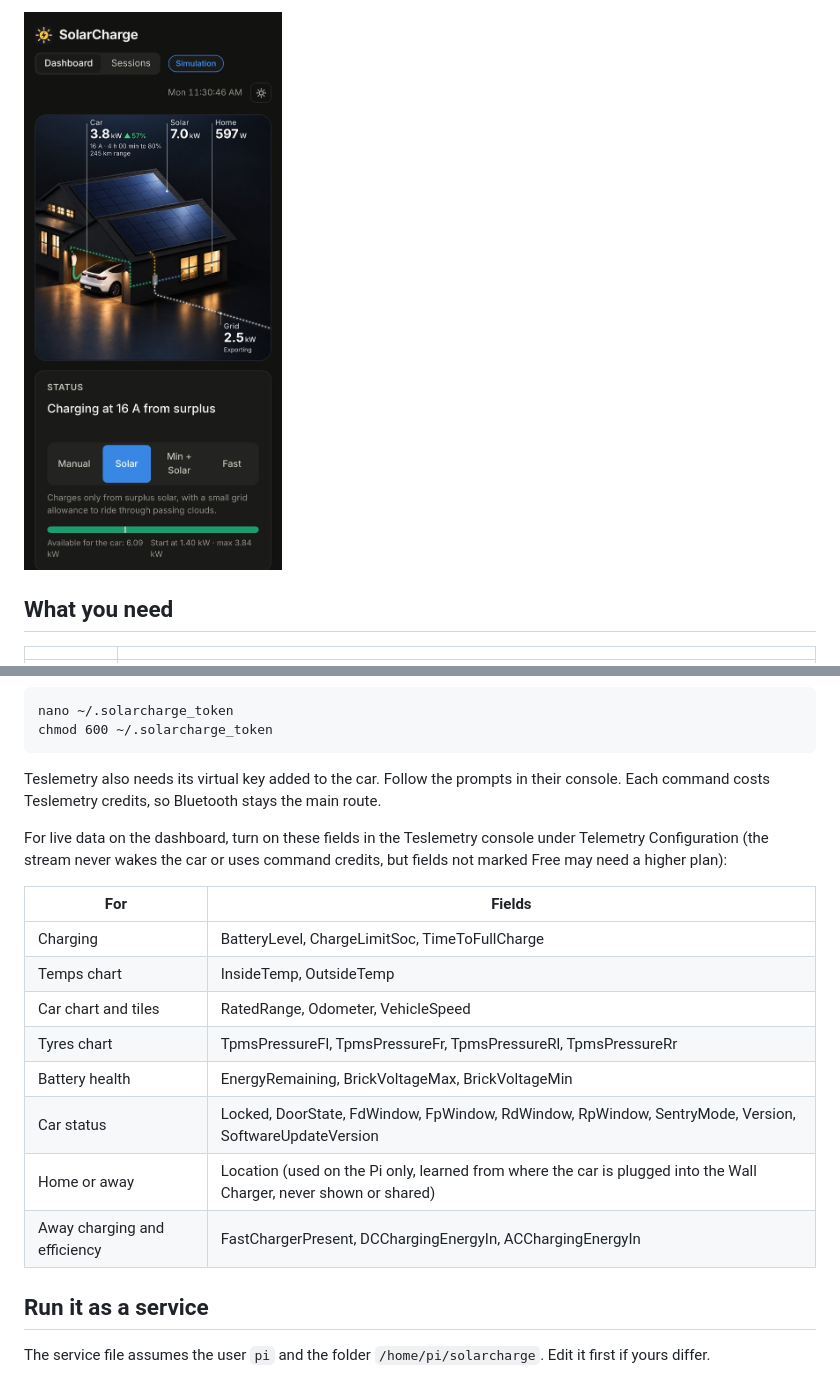
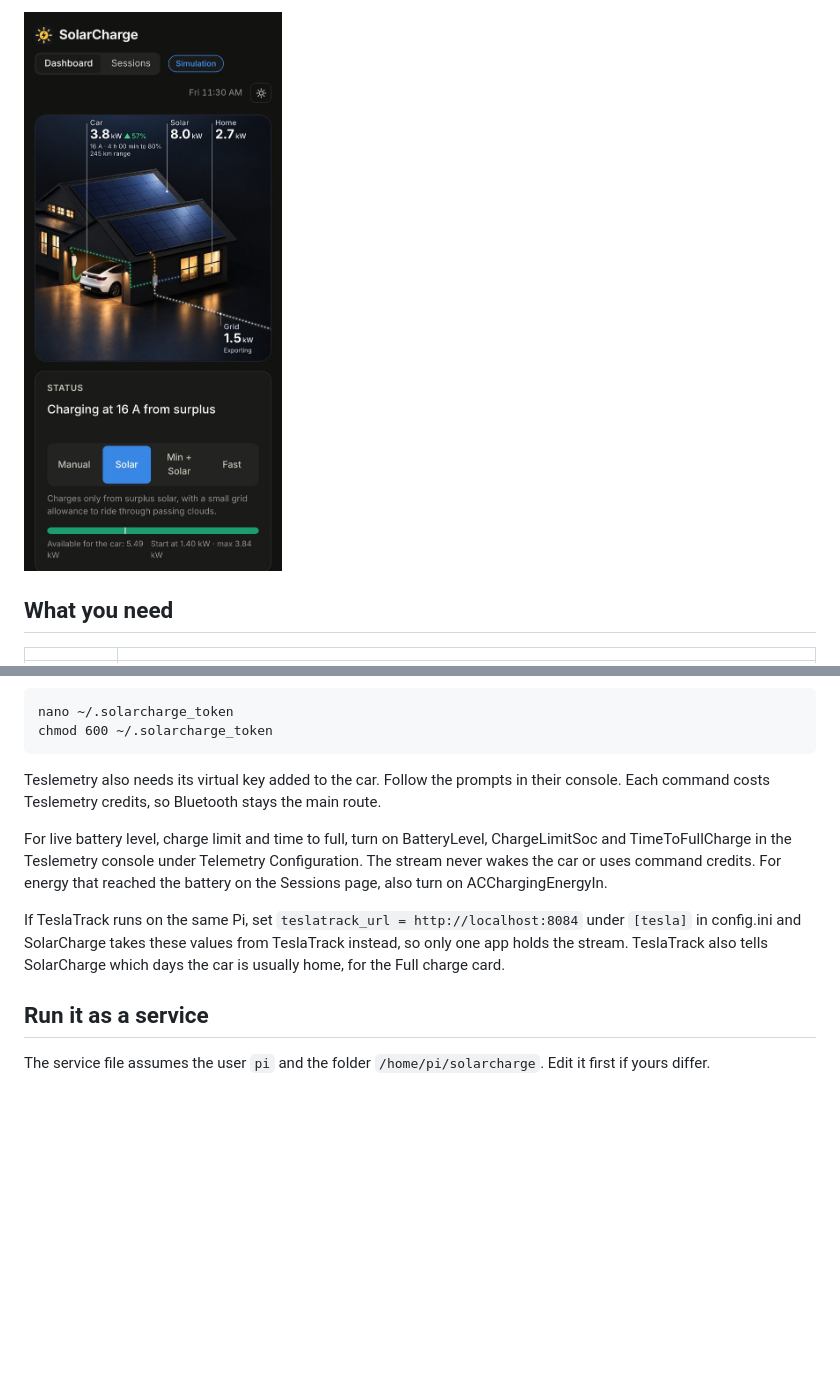
Before and after one commit to brad-24/solarcharge, a Markdown page: README.md, 2 parts joined by grey strips. Rendered like a GitHub page; pictures changed too: docs/phone.jpg; blank space fills up the shorter version.

```diff
--- a/README.md
+++ b/README.md
@@ -106,18 +103,9 @@ chmod 600 ~/.solarcharge_token
 
 Teslemetry also needs its virtual key added to the car. Follow the prompts in their console. Each command costs Teslemetry credits, so Bluetooth stays the main route.
 
-For live data on the dashboard, turn on these fields in the Teslemetry console under Telemetry Configuration (the stream never wakes the car or uses command credits, but fields not marked Free may need a higher plan):
+For live battery level, charge limit and time to full, turn on BatteryLevel, ChargeLimitSoc and TimeToFullCharge in the Teslemetry console under Telemetry Configuration. The stream never wakes the car or uses command credits. For energy that reached the battery on the Sessions page, also turn on ACChargingEnergyIn.
 
-| For | Fields |
-|---|---|
-| Charging | BatteryLevel, ChargeLimitSoc, TimeToFullCharge |
-| Temps chart | InsideTemp, OutsideTemp |
-| Car chart and tiles | RatedRange, Odometer, VehicleSpeed |
-| Tyres chart | TpmsPressureFl, TpmsPressureFr, TpmsPressureRl, TpmsPressureRr |
-| Battery health | EnergyRemaining, BrickVoltageMax, BrickVoltageMin |
-| Car status | Locked, DoorState, FdWindow, FpWindow, RdWindow, RpWindow, SentryMode, Version, SoftwareUpdateVersion |
-| Home or away | Location (used on the Pi only, learned from where the car is plugged into the Wall Charger, never shown or shared) |
-| Away charging and efficiency | FastChargerPresent, DCChargingEnergyIn, ACChargingEnergyIn |
+If TeslaTrack runs on the same Pi, set `teslatrack_url = http://localhost:8084` under `[tesla]` in config.ini and SolarCharge takes these values from TeslaTrack instead, so only one app holds the stream. TeslaTrack also tells SolarCharge which days the car is usually home, for the Full charge card.
 
 ## Run it as a service
 
```
Also changed, not shown: other parts of README.md (+3 -6 lines), docs/dashboard.jpg, 4 other files.
